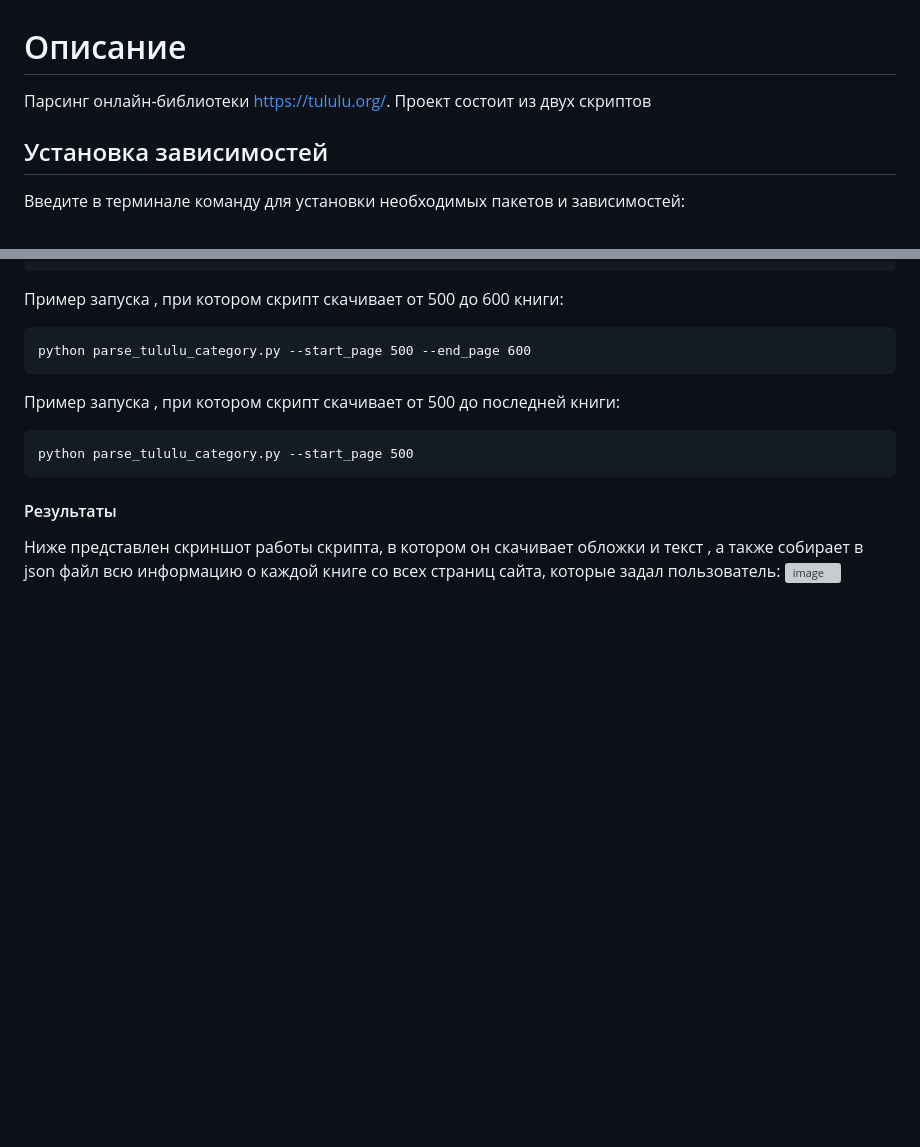
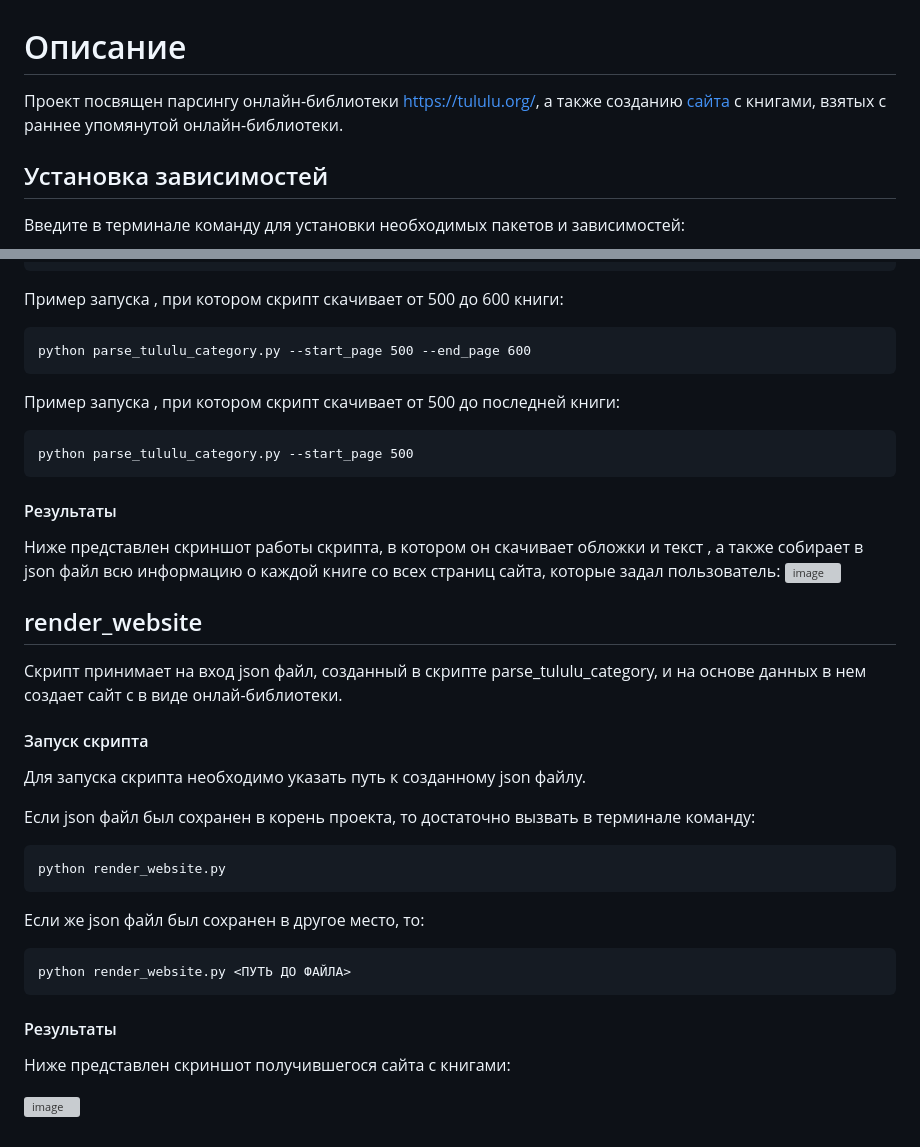
Before and after one commit to owwwl666/online_library_parsing, a Markdown page: README.md, 2 parts joined by grey strips. GitHub-like rendering; blank space fills up the shorter version; grey boxes are pictures that could not be loaded.

````diff
--- a/README.md
+++ b/README.md
@@ -1,5 +1,5 @@
 # Описание
-Парсинг онлайн-библиотеки [https://tululu.org/](https://tululu.org/). Проект состоит из двух скриптов
+Проект посвящен парсингу онлайн-библиотеки [https://tululu.org/](https://tululu.org/), а также созданию [сайта](https://owwwl666.github.io/online_library/pages/index1.html) с книгами, взятых с раннее упомянутой онлайн-библиотеки.
 
 ## Установка зависимостей
 Введите в терминале команду для установки необходимых пакетов и зависимостей:
@@ -71,3 +71,26 @@ python parse_tululu_category.py --start_page 500
 #### Результаты
 Ниже представлен скриншот работы скрипта, в котором он скачивает обложки и текст , а также собирает в json файл всю информацию о каждой книге со всех страниц сайта, которые задал пользователь:
 ![image](https://github.com/owwwl666/online_library_parsing/assets/131767856/64fcce58-4d81-4155-aba2-8eada6d1dd67)
+
+## render_website
+Скрипт принимает на вход json файл, созданный в скрипте parse_tululu_category, и на основе данных в нем создает сайт с в виде онлай-библиотеки.
+
+#### Запуск скрипта
+Для запуска скрипта необходимо указать путь к созданному json файлу.
+
+Если json файл был сохранен в корень проекта, то достаточно вызвать в терминале команду:
+
+```
+python render_website.py
+```
+
+Если же json файл был сохранен в другое место, то:
+
+```
+python render_website.py <ПУТЬ ДО ФАЙЛА>
+```
+
+#### Результаты
+Ниже представлен скриншот получившегося сайта с книгами:
+
+![image](https://github.com/owwwl666/online_library_parsing/assets/131767856/15029693-82fc-48b6-9515-d7e3047734e4)
````
